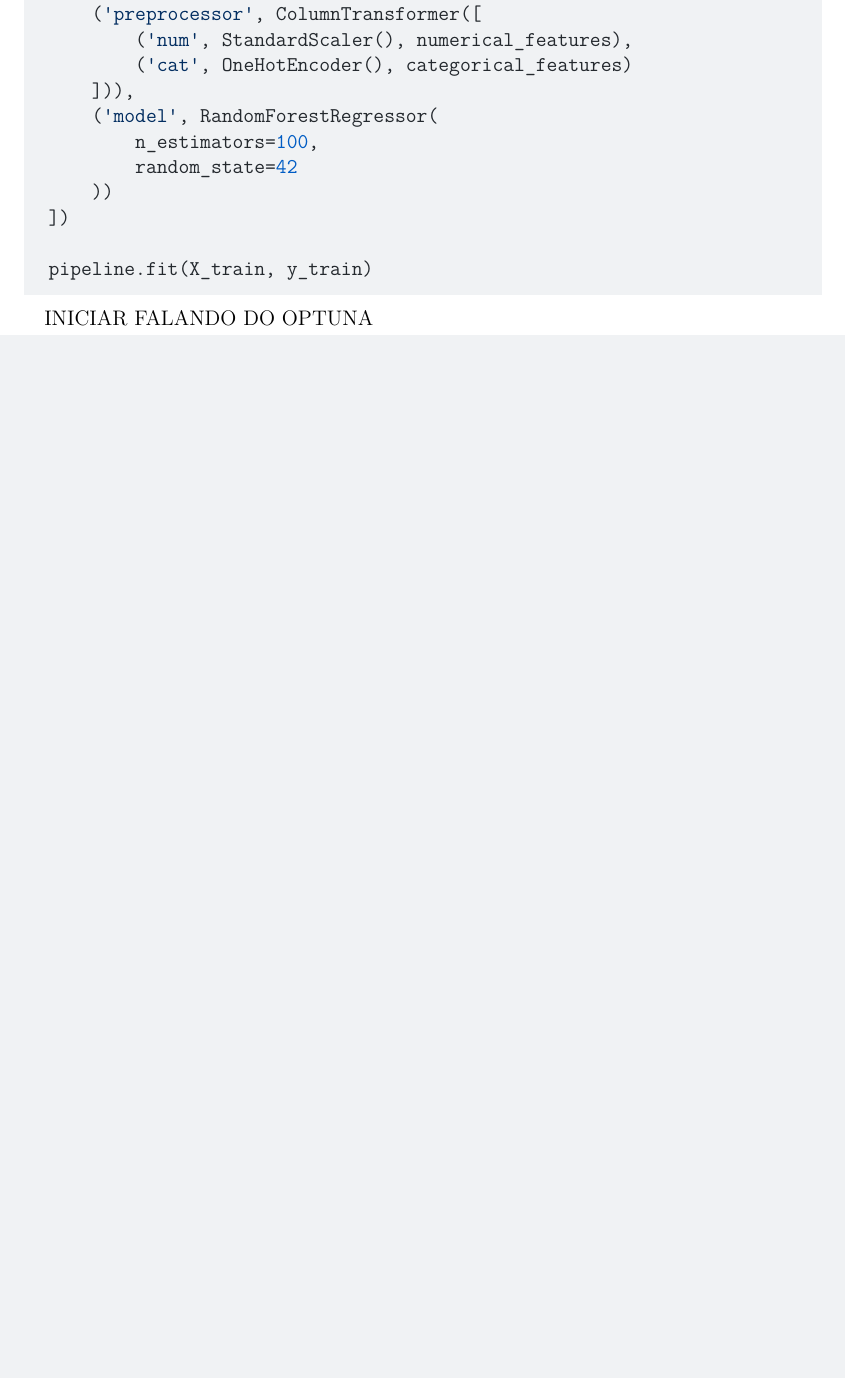
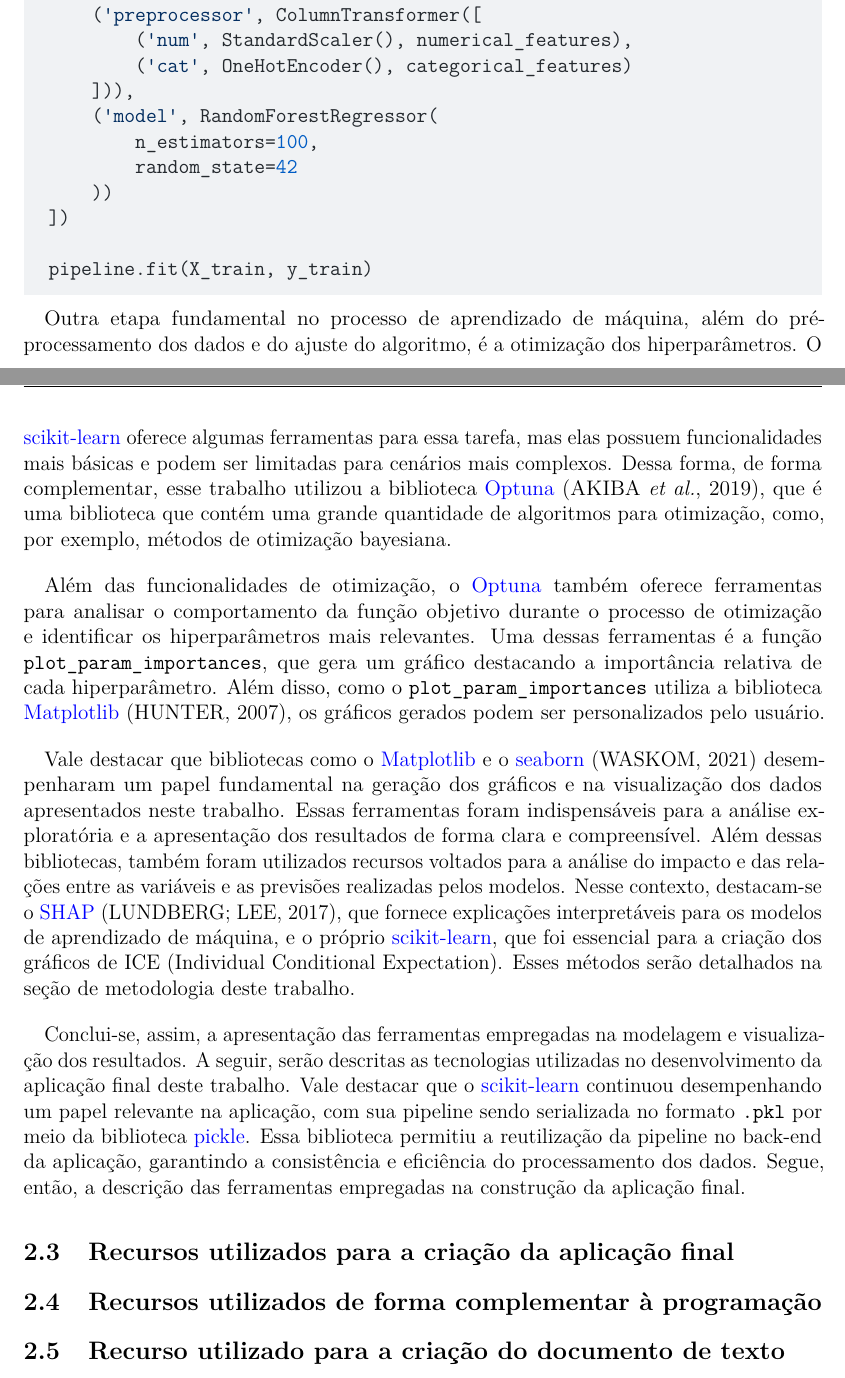
Before and after one commit to cowvin0/tcc_realestate, a LaTeX thesis (tcc_escrita/TCC.tex): part of page 19 of 63 before the commit and two parts of pages 19 and 20 of 64 after it, the two joined at a grey line, cut so that both start at the same text, the shorter picture padded with empty space. Compiled offline with pdfLaTeX.

Commit message:
modeling

```diff
--- a/tcc_escrita/TCC.tex
+++ b/tcc_escrita/TCC.tex
@@ -220,7 +220,7 @@
 \@ifundefined{codebgcolor}{\definecolor{codebgcolor}{HTML}{F0F2F4}}{}
 \makeatother
 \makeatletter
-\ifdefined\Shaded\renewenvironment{Shaded}{\begin{tcolorbox}[frame hidden, sharp corners, enhanced, boxrule=0pt, breakable, colback={codebgcolor}]}{\end{tcolorbox}}\fi
+\ifdefined\Shaded\renewenvironment{Shaded}{\begin{tcolorbox}[breakable, boxrule=0pt, colback={codebgcolor}, sharp corners, frame hidden, enhanced]}{\end{tcolorbox}}\fi
 \makeatother
 \makeatletter
 \@ifpackageloaded{algorithm}{}{\usepackage{algorithm}}
@@ -709,8 +709,8 @@
 aplicação final. Portanto, a primeira etapa será descrever as
 tecnologias utilizadas para a coleta dos dados.
 
-\section{Tecnologias utilizadas para a coleta de
-dados}\label{tecnologias-utilizadas-para-a-coleta-de-dados}
+\section{Recursos utilizados para a coleta de
+dados}\label{recursos-utilizados-para-a-coleta-de-dados}
 
 ~~~Uma das principais dificuldades no trabalho com dados do mercado
 imobiliário é a escassez de informações disponíveis na internet, o que
@@ -964,3 +963,5 @@
+\section{Recursos utilizados para modelagem e visualização dos
+resultados}\label{recursos-utilizados-para-modelagem-e-visualizauxe7uxe3o-dos-resultados}
 
 ~~~Com os dados coletados, a etapa de modelagem dos valores de imóveis
 torna-se essencial para converter essas informações em entendimentos
@@ -1041,7 +1042,70 @@
 \end{Highlighting}
 \end{Shaded}
 
-INICIAR FALANDO DO OPTUNA
+Outra etapa fundamental no processo de aprendizado de máquina, além do
+pré-processamento dos dados e do ajuste do algoritmo, é a otimização dos
+hiperparâmetros. O \href{https://scikit-learn.org/stable/}{scikit-learn}
+oferece algumas ferramentas para essa tarefa, mas elas possuem
+funcionalidades mais básicas e podem ser limitadas para cenários mais
+complexos. Dessa forma, de forma complementar, esse trabalho utilizou a
+biblioteca \href{https://optuna.org/}{Optuna} (AKIBA \emph{et al.},
+2019), que é uma biblioteca que contém uma grande quantidade de
+algoritmos para otimização, como, por exemplo, métodos de otimização
+bayesiana.
+
+\vspace{12pt}
+
+Além das funcionalidades de otimização, o
+\href{https://optuna.org/}{Optuna} também oferece ferramentas para
+analisar o comportamento da função objetivo durante o processo de
+otimização e identificar os hiperparâmetros mais relevantes. Uma dessas
+ferramentas é a função \texttt{plot\_param\_importances}, que gera um
+gráfico destacando a importância relativa de cada hiperparâmetro. Além
+disso, como o \texttt{plot\_param\_importances} utiliza a biblioteca
+\href{https://matplotlib.org/}{Matplotlib} (HUNTER, 2007), os gráficos
+gerados podem ser personalizados pelo usuário.
+
+\vspace{12pt}
+
+Vale destacar que bibliotecas como o
+\href{https://matplotlib.org/}{Matplotlib} e o
+\href{https://seaborn.pydata.org/}{seaborn} (WASKOM, 2021) desempenharam
+um papel fundamental na geração dos gráficos e na visualização dos dados
+apresentados neste trabalho. Essas ferramentas foram indispensáveis para
+a análise exploratória e a apresentação dos resultados de forma clara e
+compreensível. Além dessas bibliotecas, também foram utilizados recursos
+voltados para a análise do impacto e das relações entre as variáveis e
+as previsões realizadas pelos modelos. Nesse contexto, destacam-se o
+\href{https://shap.readthedocs.io/en/latest}{SHAP} (LUNDBERG; LEE,
+2017), que fornece explicações interpretáveis para os modelos de
+aprendizado de máquina, e o próprio
+\href{https://scikit-learn.org/stable/}{scikit-learn}, que foi essencial
+para a criação dos gráficos de ICE (Individual Conditional Expectation).
+Esses métodos serão detalhados na seção de metodologia deste trabalho.
+
+\vspace{12pt}
+
+Conclui-se, assim, a apresentação das ferramentas empregadas na
+modelagem e visualização dos resultados. A seguir, serão descritas as
+tecnologias utilizadas no desenvolvimento da aplicação final deste
+trabalho. Vale destacar que o
+\href{https://scikit-learn.org/stable/}{scikit-learn} continuou
+desempenhando um papel relevante na aplicação, com sua pipeline sendo
+serializada no formato \texttt{.pkl} por meio da biblioteca
+\href{https://docs.python.org/3/library/pickle.html}{pickle}. Essa
+biblioteca permitiu a reutilização da pipeline no back-end da aplicação,
+garantindo a consistência e eficiência do processamento dos dados.
+Segue, então, a descrição das ferramentas empregadas na construção da
+aplicação final.
+
+\section{Recursos utilizados para a criação da aplicação
+final}\label{recursos-utilizados-para-a-criauxe7uxe3o-da-aplicauxe7uxe3o-final}
+
+\section{Recursos utilizados de forma complementar à
+programação}\label{recursos-utilizados-de-forma-complementar-uxe0-programauxe7uxe3o}
+
+\section{Recurso utilizado para a criação do documento de
+texto}\label{recurso-utilizado-para-a-criauxe7uxe3o-do-documento-de-texto}
 
 \chapter{Algoritmos de Aprendizado de
 Máquina}\label{algoritmos-de-aprendizado-de-muxe1quina}
```
Also changed, not shown: tcc_escrita/TCC_files/mediabag/includes/dependence_plot_cat/dep_plot_academia.pdf, tcc_escrita/TCC_files/mediabag/includes/dependence_plot_cat/dep_plot_area_servico.pdf, tcc_escrita/TCC_files/mediabag/includes/dependence_plot_cat/dep_plot_elevador.pdf, tcc_escrita/TCC_files/mediabag/includes/dependence_plot_cat/dep_plot_espaco_gourmet.pdf, tcc_escrita/TCC_files/mediabag/includes/dependence_plot_cat/dep_plot_piscina.pdf, tcc_escrita/TCC_files/mediabag/includes/dependence_plot_cat/dep_plot_playground.pdf, tcc_escrita/TCC_files/mediabag/includes/dependence_plot_cat/dep_plot_portaria_24_horas.pdf, tcc_escrita/TCC_files/mediabag/includes/dependence_plot_cat/dep_plot_quadra_de_esporte.pdf, tcc_escrita/TCC_files/mediabag/includes/dependence_plot_cat/dep_plot_salao_de_festa.pdf, tcc_escrita/TCC_files/mediabag/includes/dependence_plot_cat/dep_plot_sauna.pdf, tcc_escrita/TCC_files/mediabag/includes/dependence_plot_cat/dep_plot_spa.pdf, tcc_escrita/TCC_files/mediabag/includes/dependence_plot_cat/dep_plot_varanda_gourmet.pdf, tcc_escrita/TCC_files/mediabag/includes/gdt_plot_predict.pdf, tcc_escrita/TCC_files/mediabag/includes/lgbm_plot_predict.pdf, 3 more files, 6 other files.
